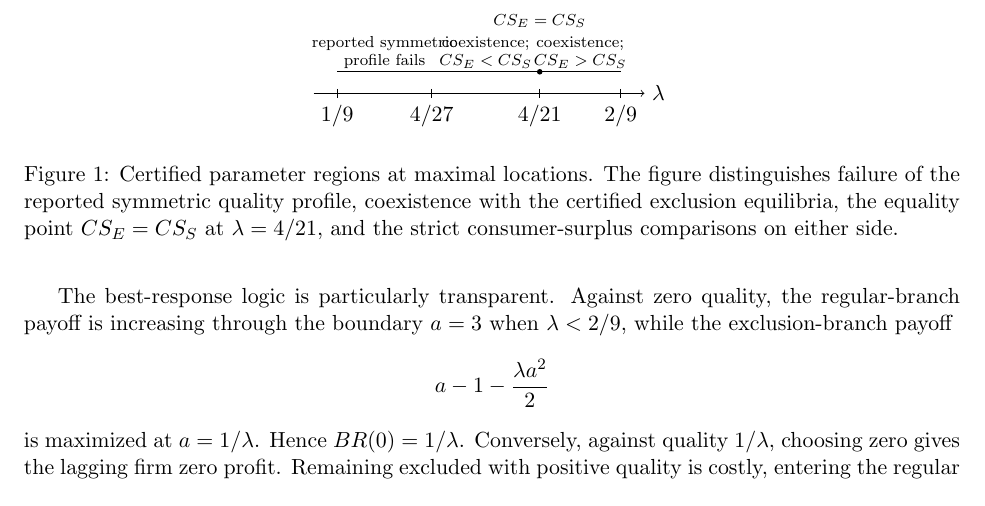
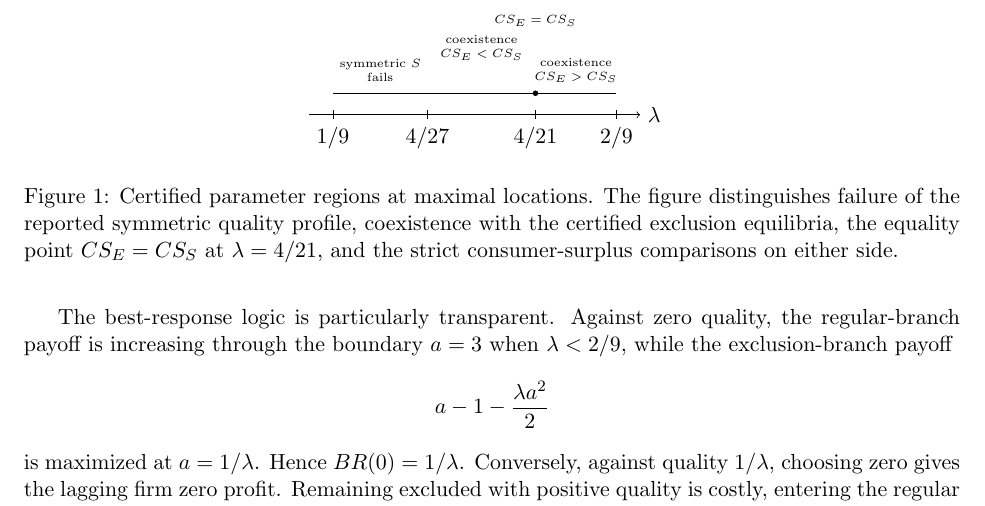
Before and after one commit to ryotamatsuki/economides-quality-equilibrium-reassessment, a LaTeX paper (paper/main.tex, which reads figures/parameter_regions.tex): part of page 7 of 16, cut so that both start at the same text. Compiled offline with pdfLaTeX.

Commit message:
Stage 10R: regenerate legible parameter figure

```diff
--- a/figures/parameter_regions.tex
+++ b/figures/parameter_regions.tex
@@ -5,11 +5,11 @@
 \draw (6.857143,0.08) -- (6.857143,-0.08) node[below] {$4/21$};
 \draw (8.000000,0.08) -- (8.000000,-0.08) node[below] {$2/9$};
 \draw[line width=0.7pt] (4.000000,0.38) -- (5.333333,0.38);
-\node[align=center,font=\scriptsize] at (4.666667,0.72) {reported symmetric\\profile fails};
+\node[align=center,font=\tiny] at (4.666667,0.78) {symmetric $S$\\fails};
 \draw[line width=0.7pt] (5.333333,0.38) -- (6.857143,0.38);
-\node[align=center,font=\scriptsize] at (6.095238,0.72) {coexistence;\\$CS_E<CS_S$};
+\node[align=center,font=\tiny] at (6.095238,1.18) {coexistence\\$CS_E<CS_S$};
 \fill (6.857143,0.38) circle (1.4pt);
-\node[align=center,font=\scriptsize,above] at (6.857143,1.02) {$CS_E=CS_S$};
+\node[align=center,font=\tiny] at (6.857143,1.66) {$CS_E=CS_S$};
 \draw[line width=0.7pt] (6.857143,0.38) -- (8.000000,0.38);
-\node[align=center,font=\scriptsize] at (7.428571,0.72) {coexistence;\\$CS_E>CS_S$};
+\node[align=center,font=\tiny] at (7.428571,0.78) {coexistence\\$CS_E>CS_S$};
 \end{tikzpicture}
```
